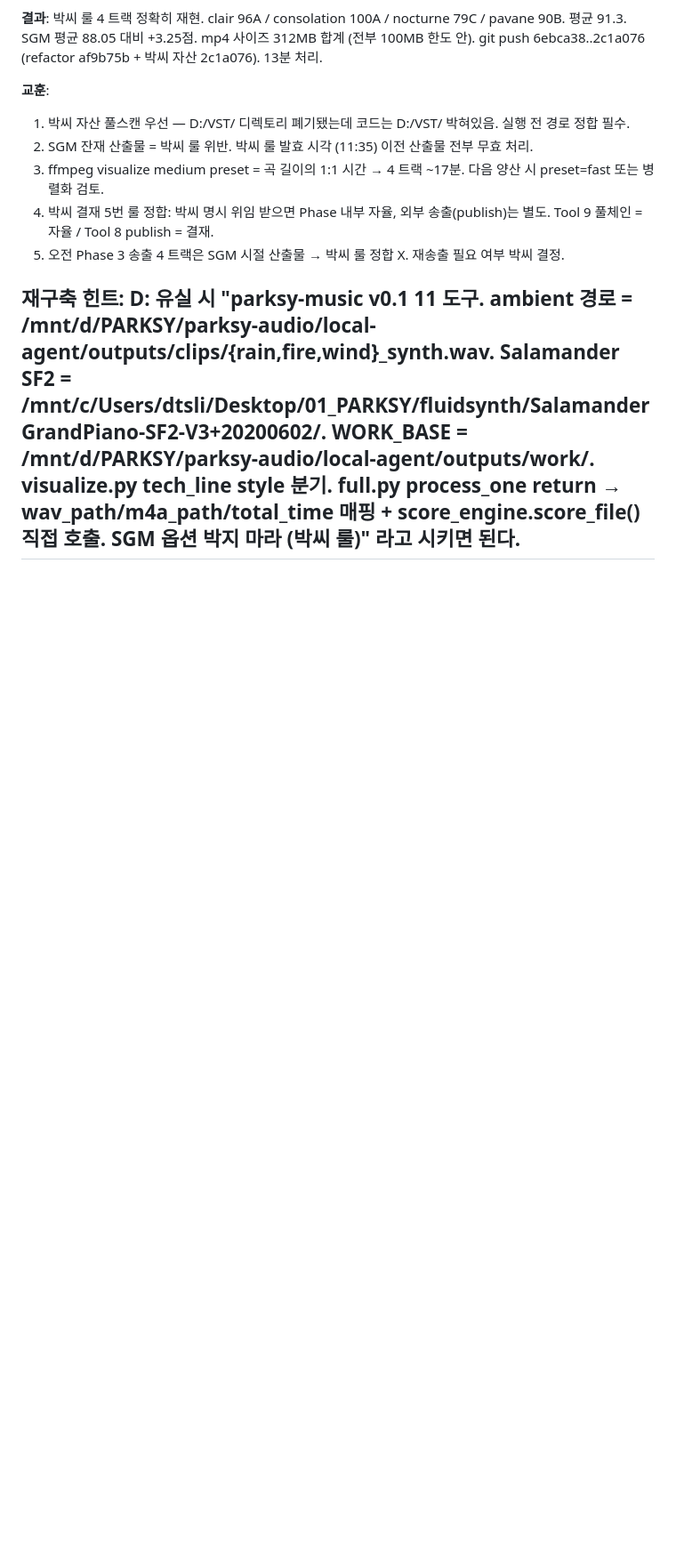
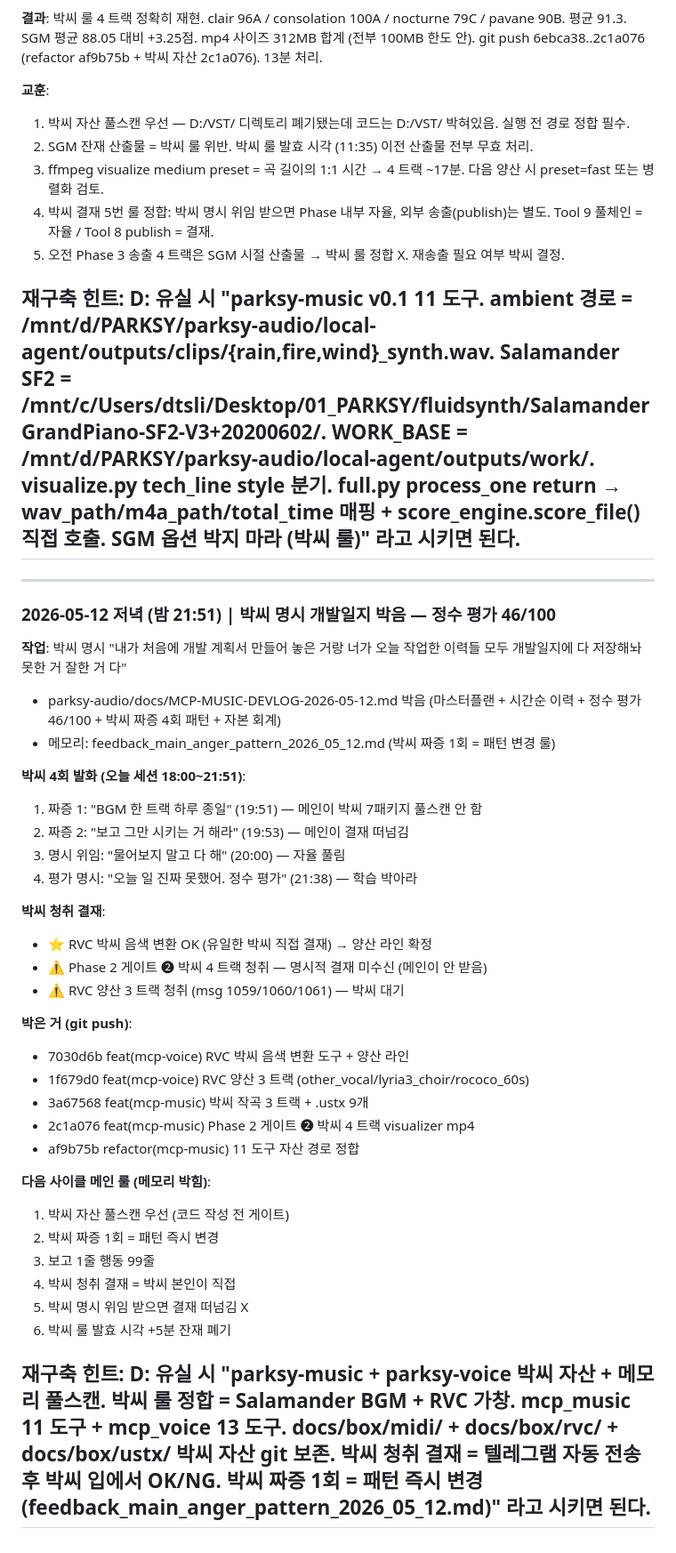
Before and after one commit to dtslib1979/dtslib-localpc, a Markdown page: repos/parksy-audio.md, the part around the change. Shown at 89% size. Drawn GitHub-style; blank space fills up the shorter version.

Commit message:
chore: parksy-audio session log — 박씨 명시 개발일지 박음 (정수 46/100)

```diff
--- a/repos/parksy-audio.md
+++ b/repos/parksy-audio.md
@@ -949,3 +949,38 @@ powershell -ExecutionPolicy Bypass -File "D:\1_GITHUB\dtslib-localpc\scripts\xln
 
 **재구축 힌트**: D: 유실 시 "parksy-music v0.1 11 도구. ambient 경로 = /mnt/d/PARKSY/parksy-audio/local-agent/outputs/clips/{rain,fire,wind}_synth.wav. Salamander SF2 = /mnt/c/Users/dtsli/Desktop/01_PARKSY/fluidsynth/SalamanderGrandPiano-SF2-V3+20200602/. WORK_BASE = /mnt/d/PARKSY/parksy-audio/local-agent/outputs/work/. visualize.py tech_line style 분기. full.py process_one return → wav_path/m4a_path/total_time 매핑 + score_engine.score_file() 직접 호출. SGM 옵션 박지 마라 (박씨 룰)" 라고 시키면 된다.
 ---
+
+---
+### 2026-05-12 저녁 (밤 21:51) | 박씨 명시 개발일지 박음 — 정수 평가 46/100
+**작업**: 박씨 명시 "내가 처음에 개발 계획서 만들어 놓은 거랑 너가 오늘 작업한 이력들 모두 개발일지에 다 저장해놔 못한 거 잘한 거 다"
+- parksy-audio/docs/MCP-MUSIC-DEVLOG-2026-05-12.md 박음 (마스터플랜 + 시간순 이력 + 정수 평가 46/100 + 박씨 짜증 4회 패턴 + 자본 회계)
+- 메모리: feedback_main_anger_pattern_2026_05_12.md (박씨 짜증 1회 = 패턴 변경 룰)
+
+**박씨 4회 발화 (오늘 세션 18:00~21:51)**:
+1. 짜증 1: "BGM 한 트랙 하루 종일" (19:51) — 메인이 박씨 7패키지 풀스캔 안 함
+2. 짜증 2: "보고 그만 시키는 거 해라" (19:53) — 메인이 결재 떠넘김
+3. 명시 위임: "물어보지 말고 다 해" (20:00) — 자율 풀림
+4. 평가 명시: "오늘 일 진짜 못했어. 정수 평가" (21:38) — 학습 박아라
+
+**박씨 청취 결재**:
+- ⭐ RVC 박씨 음색 변환 OK (유일한 박씨 직접 결재) → 양산 라인 확정
+- ⚠️ Phase 2 게이트 ❷ 박씨 4 트랙 청취 — 명시적 결재 미수신 (메인이 안 받음)
+- ⚠️ RVC 양산 3 트랙 청취 (msg 1059/1060/1061) — 박씨 대기
+
+**박은 거 (git push)**:
+- 7030d6b feat(mcp-voice) RVC 박씨 음색 변환 도구 + 양산 라인
+- 1f679d0 feat(mcp-voice) RVC 양산 3 트랙 (other_vocal/lyria3_choir/rococo_60s)
+- 3a67568 feat(mcp-music) 박씨 작곡 3 트랙 + .ustx 9개
+- 2c1a076 feat(mcp-music) Phase 2 게이트 ❷ 박씨 4 트랙 visualizer mp4
+- af9b75b refactor(mcp-music) 11 도구 자산 경로 정합
+
+**다음 사이클 메인 룰 (메모리 박힘)**:
+1. 박씨 자산 풀스캔 우선 (코드 작성 전 게이트)
+2. 박씨 짜증 1회 = 패턴 즉시 변경
+3. 보고 1줄 행동 99줄
+4. 박씨 청취 결재 = 박씨 본인이 직접
+5. 박씨 명시 위임 받으면 결재 떠넘김 X
+6. 박씨 룰 발효 시각 +5분 잔재 폐기
+
+**재구축 힌트**: D: 유실 시 "parksy-music + parksy-voice 박씨 자산 + 메모리 풀스캔. 박씨 룰 정합 = Salamander BGM + RVC 가창. mcp_music 11 도구 + mcp_voice 13 도구. docs/box/midi/ + docs/box/rvc/ + docs/box/ustx/ 박씨 자산 git 보존. 박씨 청취 결재 = 텔레그램 자동 전송 후 박씨 입에서 OK/NG. 박씨 짜증 1회 = 패턴 즉시 변경 (feedback_main_anger_pattern_2026_05_12.md)" 라고 시키면 된다.
+---
```
